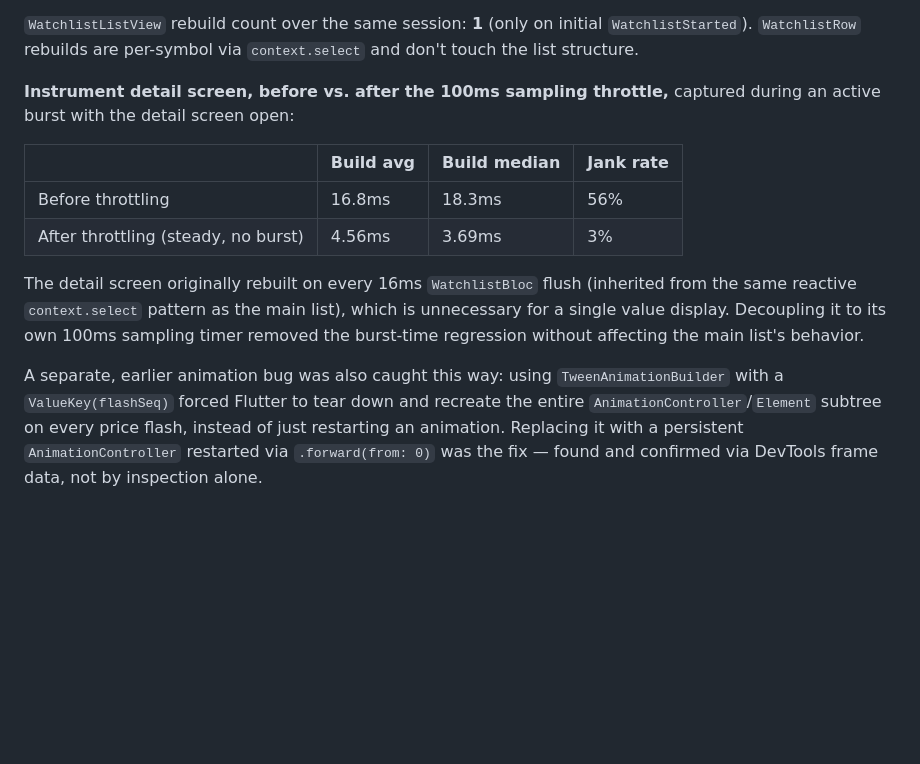
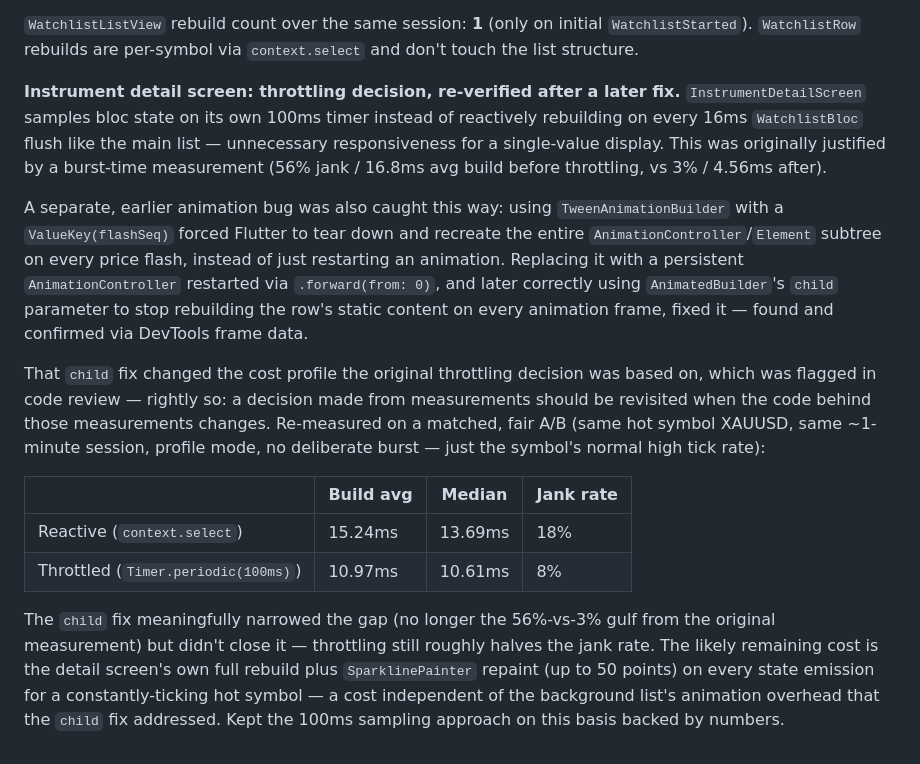
Before and after one commit to MihailSkubak/flutter_live_market_watchlist, a Markdown page: NOTES.md, the part around the change. GitHub-like rendering; blank space fills up the shorter version.

Commit message:
information in NOTES.md about Instrument detail screen

```diff
--- a/NOTES.md
+++ b/NOTES.md
@@ -224,24 +224,38 @@ repeating pattern.
 initial `WatchlistStarted`). `WatchlistRow` rebuilds are per-symbol via
 `context.select` and don't touch the list structure.
 
-**Instrument detail screen, before vs. after the 100ms sampling
-throttle,** captured during an active burst with the detail screen open:
-
-| | Build avg | Build median | Jank rate |
-|---|---|---|---|
-| Before throttling | 16.8ms | 18.3ms | 56% |
-| After throttling (steady, no burst) | 4.56ms | 3.69ms | 3% |
-
-The detail screen originally rebuilt on every 16ms `WatchlistBloc` flush
-(inherited from the same reactive `context.select` pattern as the main
-list), which is unnecessary for a single value display. Decoupling it to
-its own 100ms sampling timer removed the burst-time regression without
-affecting the main list's behavior.
+**Instrument detail screen: throttling decision, re-verified after a
+later fix.** `InstrumentDetailScreen` samples bloc state on its own 100ms
+timer instead of reactively rebuilding on every 16ms `WatchlistBloc`
+flush like the main list — unnecessary responsiveness for a single-value
+display. This was originally justified by a burst-time measurement (56%
+jank / 16.8ms avg build before throttling, vs 3% / 4.56ms after).
 
 A separate, earlier animation bug was also caught this way: using
 `TweenAnimationBuilder` with a `ValueKey(flashSeq)` forced Flutter to
-tear down and recreate the entire `AnimationController`/`Element` subtree
-on every price flash, instead of just restarting an animation. Replacing
-it with a persistent `AnimationController` restarted via
-`.forward(from: 0)` was the fix — found and confirmed via DevTools frame
-data, not by inspection alone.
+tear down and recreate the entire `AnimationController`/`Element`
+subtree on every price flash, instead of just restarting an animation.
+Replacing it with a persistent `AnimationController` restarted via
+`.forward(from: 0)`, and later correctly using `AnimatedBuilder`'s
+`child` parameter to stop rebuilding the row's static content on every
+animation frame, fixed it — found and confirmed via DevTools frame data.
+
+That `child` fix changed the cost profile the original throttling
+decision was based on, which was flagged in code review — rightly so: a
+decision made from measurements should be revisited when the code behind
+those measurements changes. Re-measured on a matched, fair A/B (same hot
+symbol XAUUSD, same ~1-minute session, profile mode, no deliberate burst
+— just the symbol's normal high tick rate):
+
+| | Build avg | Median | Jank rate |
+|---|---|---|---|
+| Reactive (`context.select`) | 15.24ms | 13.69ms | 18% |
+| Throttled (`Timer.periodic(100ms)`) | 10.97ms | 10.61ms | 8% |
+
+The `child` fix meaningfully narrowed the gap (no longer the 56%-vs-3%
+gulf from the original measurement) but didn't close it — throttling
+still roughly halves the jank rate. The likely remaining cost is the
+detail screen's own full rebuild plus `SparklinePainter` repaint (up to
+50 points) on every state emission for a constantly-ticking hot symbol —
+a cost independent of the background list's animation overhead that the
+`child` fix addressed. Kept the 100ms sampling approach on this basis backed by numbers.
```
